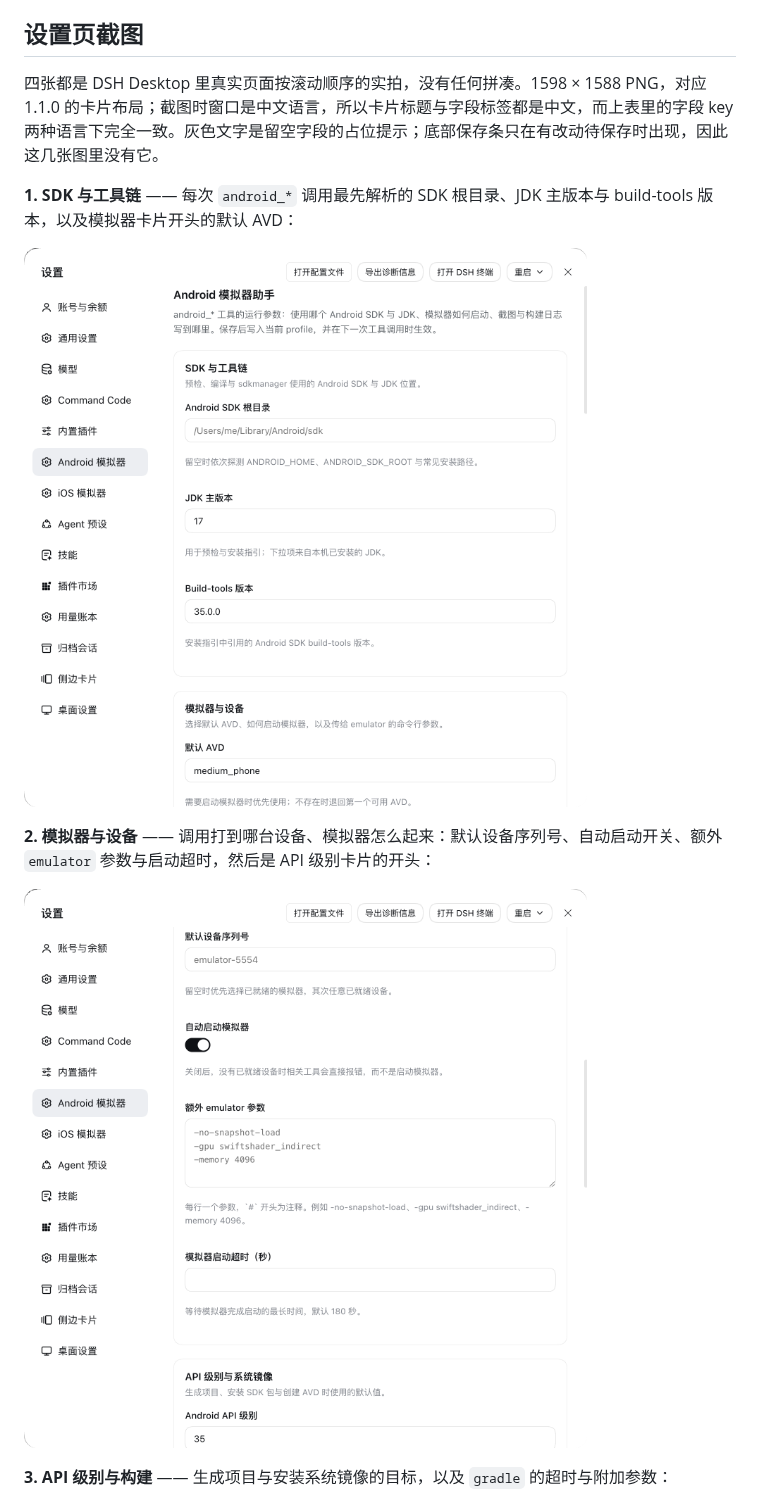
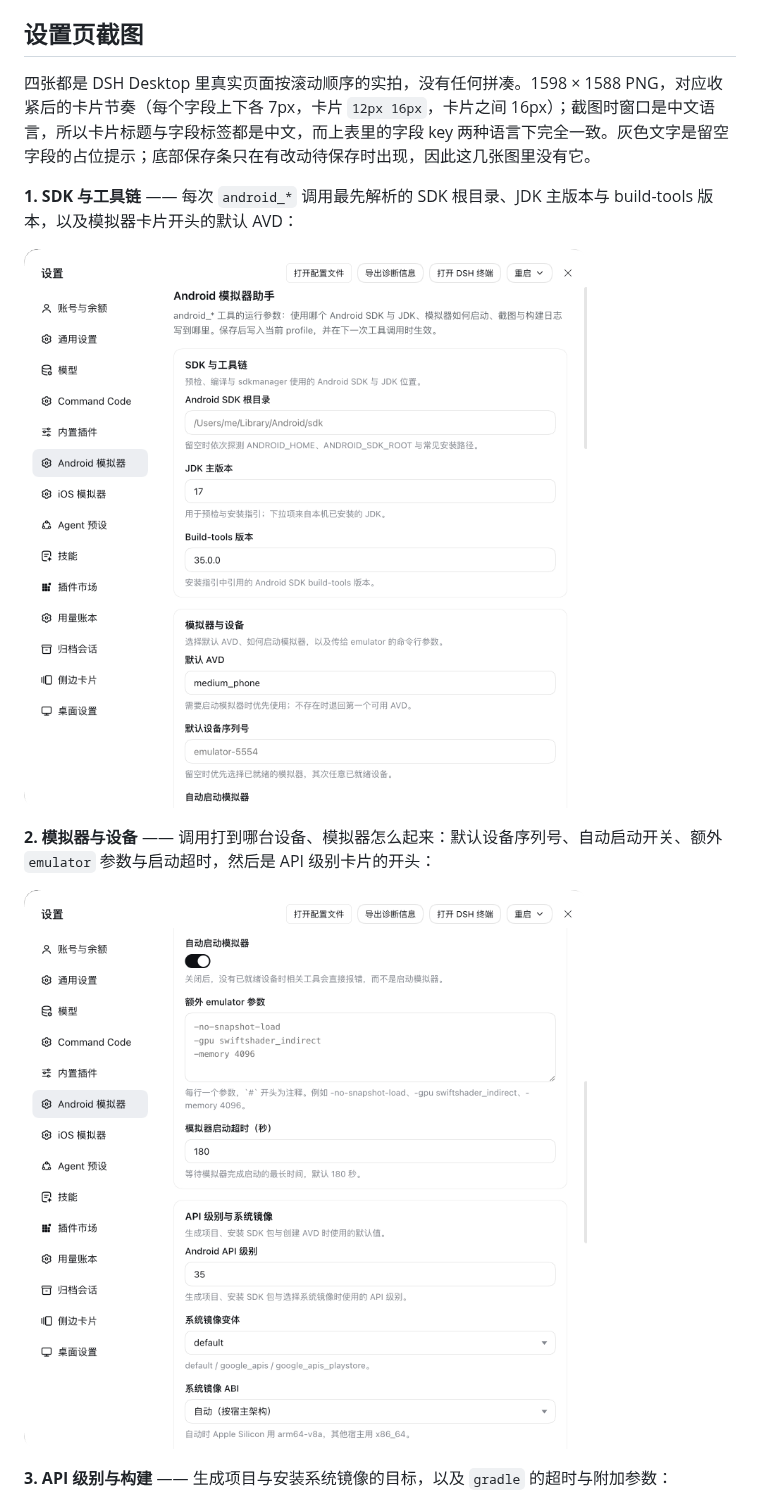
Before and after one commit to zhz8888/dsh-android-emulator-helper, a Markdown page: README.zh-CN.md, the part around the change. Rendered like a GitHub page; pictures changed too: assets/settings-page-1-sdk-and-toolchain.png, assets/settings-page-2-emulator-and-devices.png.

```diff
--- a/README.zh-CN.md
+++ b/README.zh-CN.md
@@ -126,7 +126,7 @@ dsh plugin --profile <profile> add @zhz8888/dsh-android-emulator-helper \
 
 ## 设置页截图
 
-四张都是 DSH Desktop 里真实页面按滚动顺序的实拍，没有任何拼凑。1598 × 1588 PNG，对应 1.1.0 的卡片布局；截图时窗口是中文语言，所以卡片标题与字段标签都是中文，而上表里的字段 key 两种语言下完全一致。灰色文字是留空字段的占位提示；底部保存条只在有改动待保存时出现，因此这几张图里没有它。
+四张都是 DSH Desktop 里真实页面按滚动顺序的实拍，没有任何拼凑。1598 × 1588 PNG，对应收紧后的卡片节奏（每个字段上下各 7px，卡片 `12px 16px`，卡片之间 16px）；截图时窗口是中文语言，所以卡片标题与字段标签都是中文，而上表里的字段 key 两种语言下完全一致。灰色文字是留空字段的占位提示；底部保存条只在有改动待保存时出现，因此这几张图里没有它。
 
 **1. SDK 与工具链** —— 每次 `android_*` 调用最先解析的 SDK 根目录、JDK 主版本与 build-tools 版本，以及模拟器卡片开头的默认 AVD：
 
```
Also changed, not shown: README.md (+3 -2 lines), assets/settings-page-3-api-and-build.png, assets/settings-page-4-output-and-diagnostics.png.
